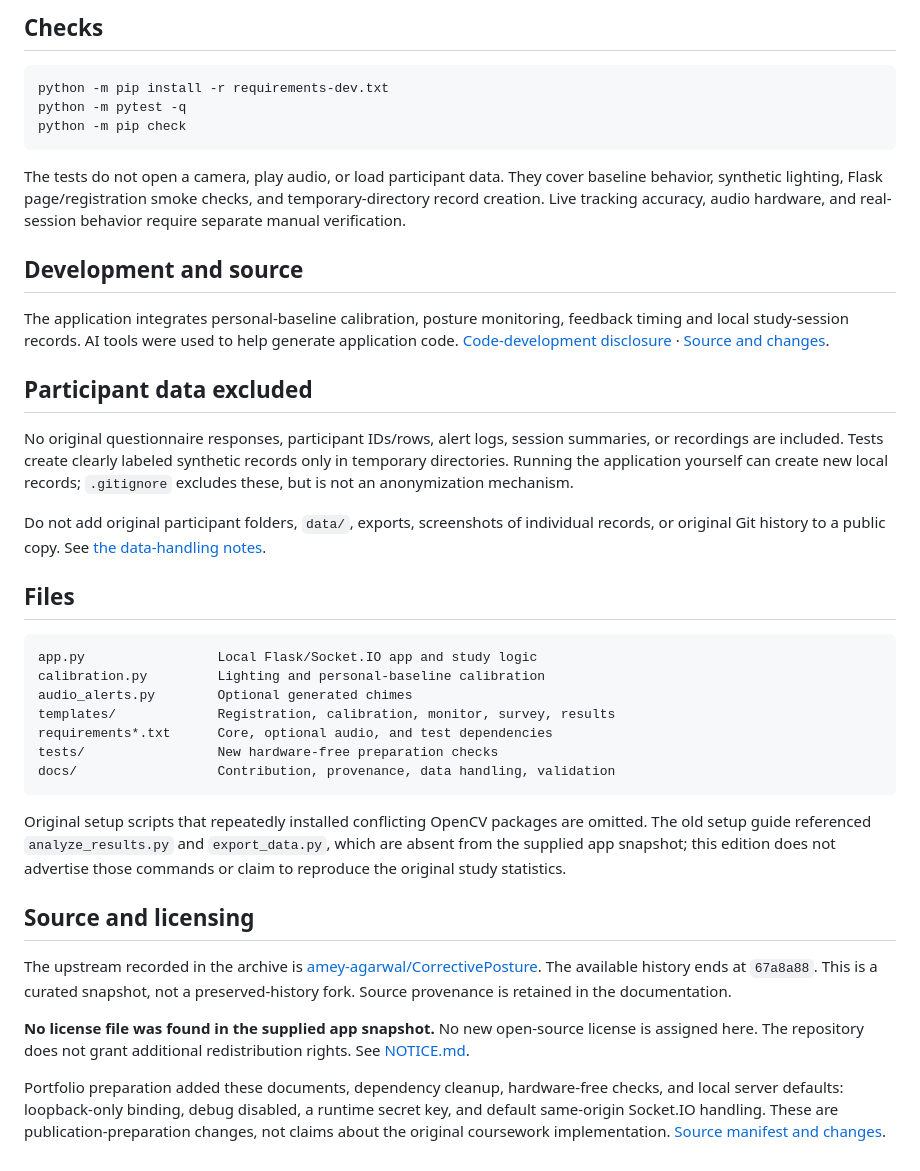
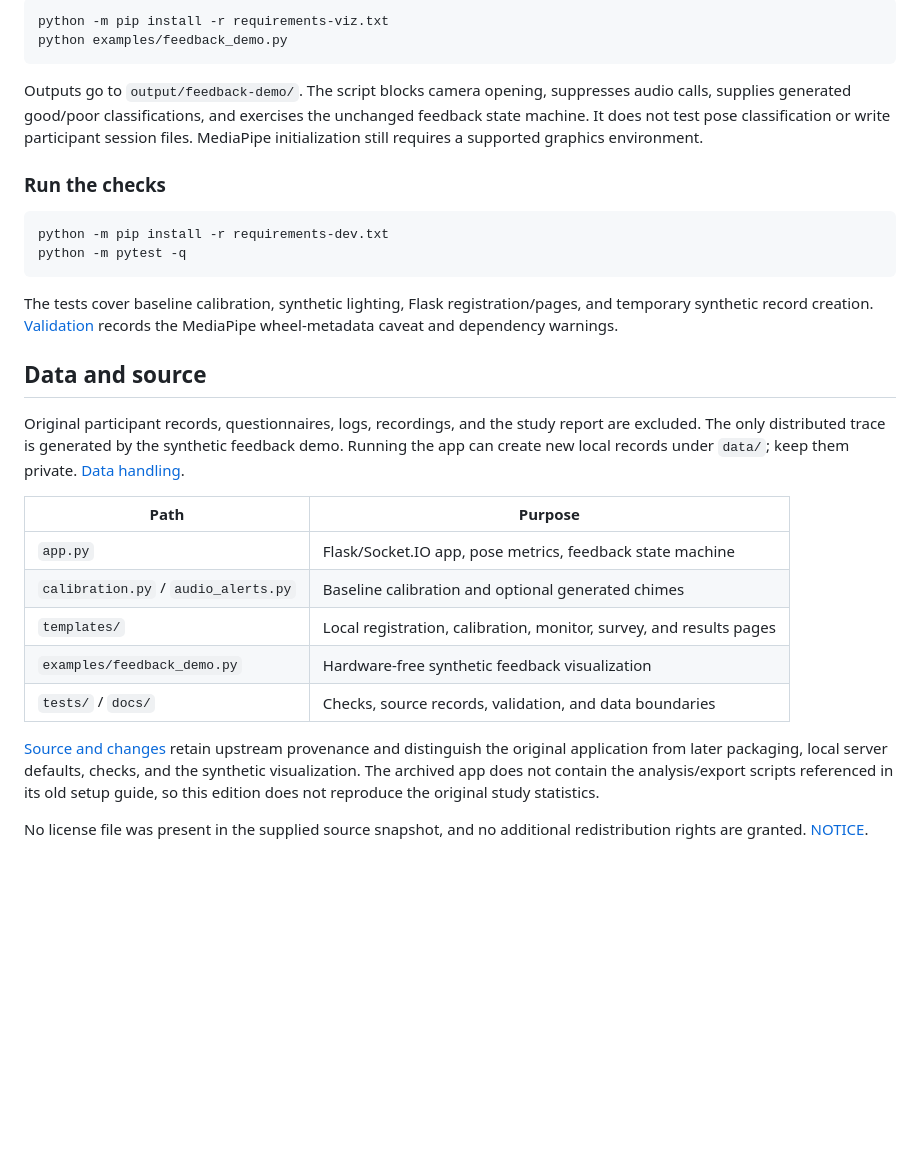
Before and after one commit to hayannacho/posture-aware-study, a Markdown page: README.md, the part around one of its changes. GitHub-like rendering; blank space fills up the shorter version.

````diff
--- a/README.md
+++ b/README.md
@@ -39,42 +52,32 @@ The core application performs pose processing locally and writes records under `
 
-## Checks
+```bash
+python -m pip install -r requirements-viz.txt
+python examples/feedback_demo.py
+```
+
+Outputs go to `output/feedback-demo/`. The script blocks camera opening, suppresses audio calls, supplies generated good/poor classifications, and exercises the unchanged feedback state machine. It does not test pose classification or write participant session files. MediaPipe initialization still requires a supported graphics environment.
+
+### Run the checks
 
 ```bash
 python -m pip install -r requirements-dev.txt
 python -m pytest -q
-python -m pip check
 ```
 
-The tests do not open a camera, play audio, or load participant data. They cover baseline behavior, synthetic lighting, Flask page/registration smoke checks, and temporary-directory record creation. Live tracking accuracy, audio hardware, and real-session behavior require separate manual verification.
+The tests cover baseline calibration, synthetic lighting, Flask registration/pages, and temporary synthetic record creation. [Validation](docs/VALIDATION.md) records the MediaPipe wheel-metadata caveat and dependency warnings.
 
-## Development and source
+## Data and source
 
-The application integrates personal-baseline calibration, posture monitoring, feedback timing and local study-session records. AI tools were used to help generate application code. [Code-development disclosure](AI_USAGE.md) · [Source and changes](docs/PROVENANCE.md).
+Original participant records, questionnaires, logs, recordings, and the study report are excluded. The only distributed trace is generated by the synthetic feedback demo. Running the app can create new local records under `data/`; keep them private. [Data handling](docs/DATA_HANDLING.md).
 
-## Participant data excluded
+| Path | Purpose |
+|---|---|
+| `app.py` | Flask/Socket.IO app, pose metrics, feedback state machine |
+| `calibration.py` / `audio_alerts.py` | Baseline calibration and optional generated chimes |
+| `templates/` | Local registration, calibration, monitor, survey, and results pages |
+| `examples/feedback_demo.py` | Hardware-free synthetic feedback visualization |
+| `tests/` / `docs/` | Checks, source records, validation, and data boundaries |
 
-No original questionnaire responses, participant IDs/rows, alert logs, session summaries, or recordings are included. Tests create clearly labeled synthetic records only in temporary directories. Running the application yourself can create new local records; `.gitignore` excludes these, but is not an anonymization mechanism.
+[Source and changes](docs/PROVENANCE.md) retain upstream provenance and distinguish the original application from later packaging, local server defaults, checks, and the synthetic visualization. The archived app does not contain the analysis/export scripts referenced in its old setup guide, so this edition does not reproduce the original study statistics.
 
-Do not add original participant folders, `data/`, exports, screenshots of individual records, or original Git history to a public copy. See [the data-handling notes](docs/DATA_HANDLING.md).
-
-## Files
-
-```text
-app.py                 Local Flask/Socket.IO app and study logic
-calibration.py         Lighting and personal-baseline calibration
-audio_alerts.py        Optional generated chimes
-templates/             Registration, calibration, monitor, survey, results
-requirements*.txt      Core, optional audio, and test dependencies
-tests/                 New hardware-free preparation checks
-docs/                  Contribution, provenance, data handling, validation
-```
-
-Original setup scripts that repeatedly installed conflicting OpenCV packages are omitted. The old setup guide referenced `analyze_results.py` and `export_data.py`, which are absent from the supplied app snapshot; this edition does not advertise those commands or claim to reproduce the original study statistics.
-
-## Source and licensing
-
-The upstream recorded in the archive is [amey-agarwal/CorrectivePosture](https://github.com/amey-agarwal/CorrectivePosture). The available history ends at `67a8a88`. This is a curated snapshot, not a preserved-history fork. Source provenance is retained in the documentation.
-
-**No license file was found in the supplied app snapshot.** No new open-source license is assigned here. The repository does not grant additional redistribution rights. See [NOTICE.md](NOTICE.md).
-
-Portfolio preparation added these documents, dependency cleanup, hardware-free checks, and local server defaults: loopback-only binding, debug disabled, a runtime secret key, and default same-origin Socket.IO handling. These are publication-preparation changes, not claims about the original coursework implementation. [Source manifest and changes](docs/PROVENANCE.md).
+No license file was present in the supplied source snapshot, and no additional redistribution rights are granted. [NOTICE](NOTICE.md).
````
Also changed, not shown: other parts of README.md (+29 -16 lines), docs/VALIDATION.md (+10 -0 lines), docs/assets/feedback-timing.png (added), 6 other files.
